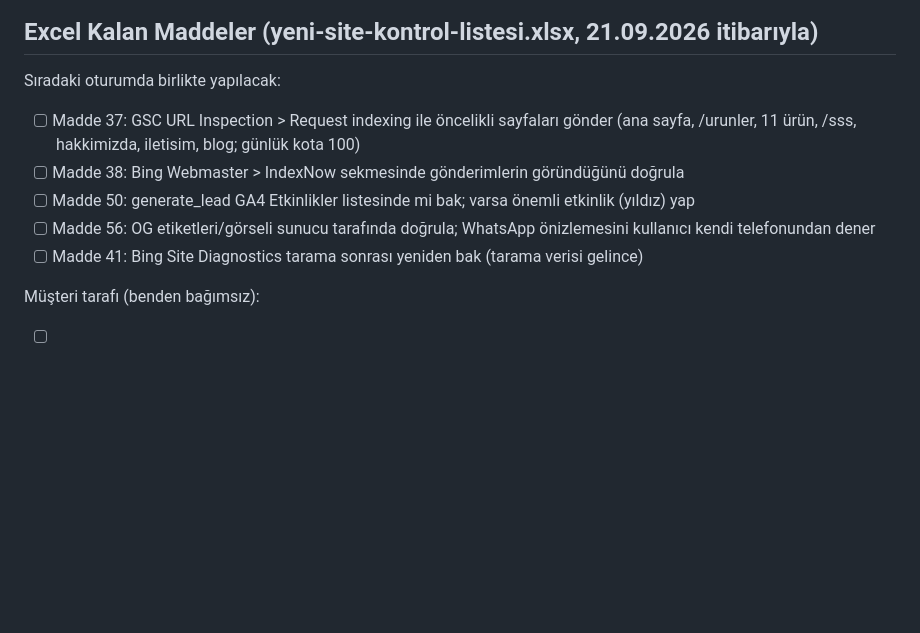
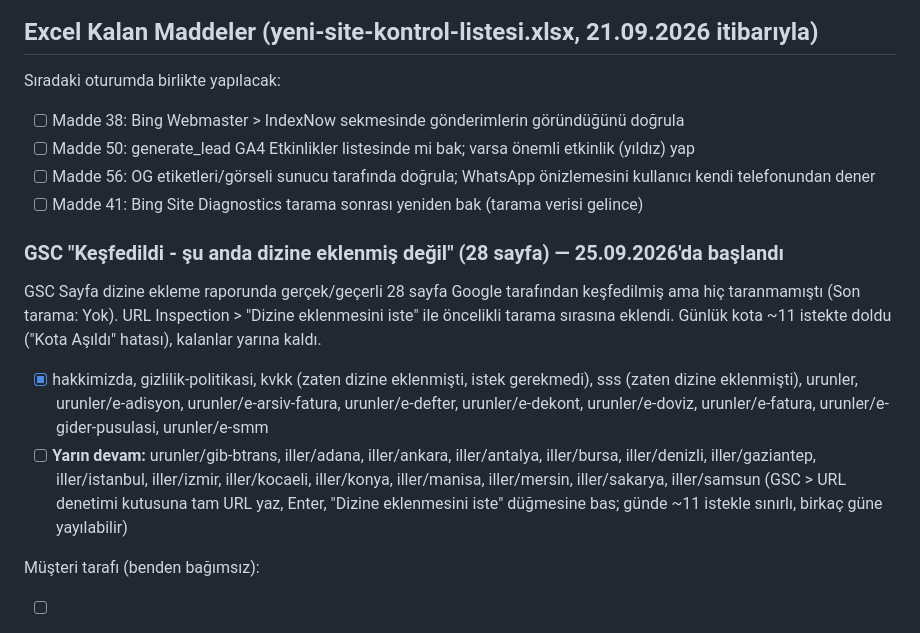
Before and after one commit to umaybilisim/umaybilisim-ebelge-web, a Markdown page: YAPILACAKLAR.md, the part around the change. GitHub-like rendering; blank space fills up the shorter version.

Commit message:
docs: GSC indeksleme ilerlemesi (25.09.2026) ve kalan sayfalar
Co-Authored-By: Claude Sonnet 5 <noreply@anthropic.com>

```diff
--- a/YAPILACAKLAR.md
+++ b/YAPILACAKLAR.md
@@ -24,12 +24,16 @@
 
 ## Excel Kalan Maddeler (yeni-site-kontrol-listesi.xlsx, 21.09.2026 itibarıyla)
 Sıradaki oturumda birlikte yapılacak:
-- [ ] Madde 37: GSC URL Inspection > Request indexing ile öncelikli sayfaları gönder (ana sayfa, /urunler, 11 ürün, /sss, hakkimizda, iletisim, blog; günlük kota 100)
 - [ ] Madde 38: Bing Webmaster > IndexNow sekmesinde gönderimlerin göründüğünü doğrula
 - [ ] Madde 50: generate_lead GA4 Etkinlikler listesinde mi bak; varsa önemli etkinlik (yıldız) yap
 - [ ] Madde 56: OG etiketleri/görseli sunucu tarafında doğrula; WhatsApp önizlemesini kullanıcı kendi telefonundan dener
 - [ ] Madde 41: Bing Site Diagnostics tarama sonrası yeniden bak (tarama verisi gelince)
 
+### GSC "Keşfedildi - şu anda dizine eklenmiş değil" (28 sayfa) — 25.09.2026'da başlandı
+GSC Sayfa dizine ekleme raporunda gerçek/geçerli 28 sayfa Google tarafından keşfedilmiş ama hiç taranmamıştı (Son tarama: Yok). URL Inspection > "Dizine eklenmesini iste" ile öncelikli tarama sırasına eklendi. Günlük kota ~11 istekte doldu ("Kota Aşıldı" hatası), kalanlar yarına kaldı.
+- [x] hakkimizda, gizlilik-politikasi, kvkk (zaten dizine eklenmişti, istek gerekmedi), sss (zaten dizine eklenmişti), urunler, urunler/e-adisyon, urunler/e-arsiv-fatura, urunler/e-defter, urunler/e-dekont, urunler/e-doviz, urunler/e-fatura, urunler/e-gider-pusulasi, urunler/e-smm
+- [ ] **Yarın devam:** urunler/gib-btrans, iller/adana, iller/ankara, iller/antalya, iller/bursa, iller/denizli, iller/gaziantep, iller/istanbul, iller/izmir, iller/kocaeli, iller/konya, iller/manisa, iller/mersin, iller/sakarya, iller/samsun (GSC > URL denetimi kutusuna tam URL yaz, Enter, "Dizine eklenmesini iste" düğmesine bas; günde ~11 istekle sınırlı, birkaç güne yayılabilir)
+
 Müşteri tarafı (benden bağımsız):
 - [ ] 52 Google İşletme Profili (önce Maps'te mevcut kaydı ara/sahiplen), 53 Yandex Business, 55 müşteri yorumları, 58 yasal metinlerin avukat kontrolü, 59 stok görsellerin kendi fotoğraflarla değiştirilmesi
 - [ ] Madde 54: NAP tutarlılığı; 52 ve 53 açılınca Google/Yandex/sosyal medya ile karşılaştır
```
